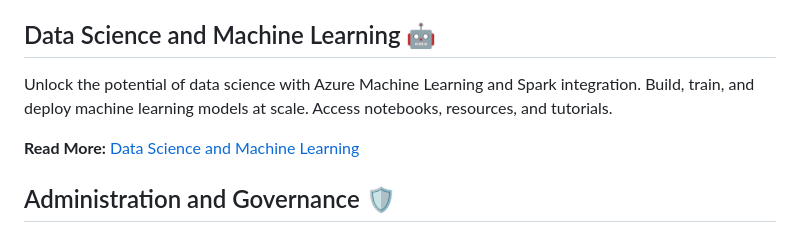
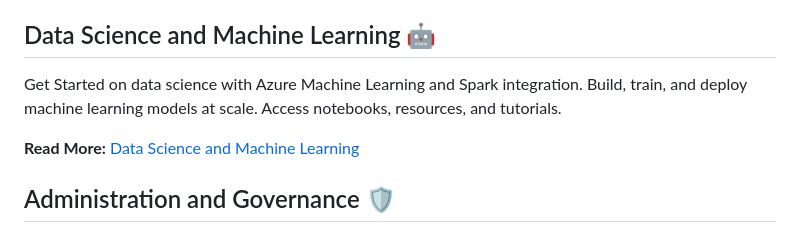
Before and after one commit to azuresphere7/MicrosoftFabric-Exploratorium, a Markdown page: README.md, the part around the change. GitHub-like rendering.

```diff
--- a/README.md
+++ b/README.md
@@ -52,7 +52,7 @@ Explore Synapse Data Warehouse and Real-Time Analytics for querying and analyzin
 
 ## Data Science and Machine Learning 🤖
 
-Unlock the potential of data science with Azure Machine Learning and Spark integration. Build, train, and deploy machine learning models at scale. Access notebooks, resources, and tutorials.
+Get Started on data science with Azure Machine Learning and Spark integration. Build, train, and deploy machine learning models at scale. Access notebooks, resources, and tutorials.
 
 **Read More:** [Data Science and Machine Learning](./Data_Science_and_Machine_Learning/data_science_and_ml.md)
 
```
